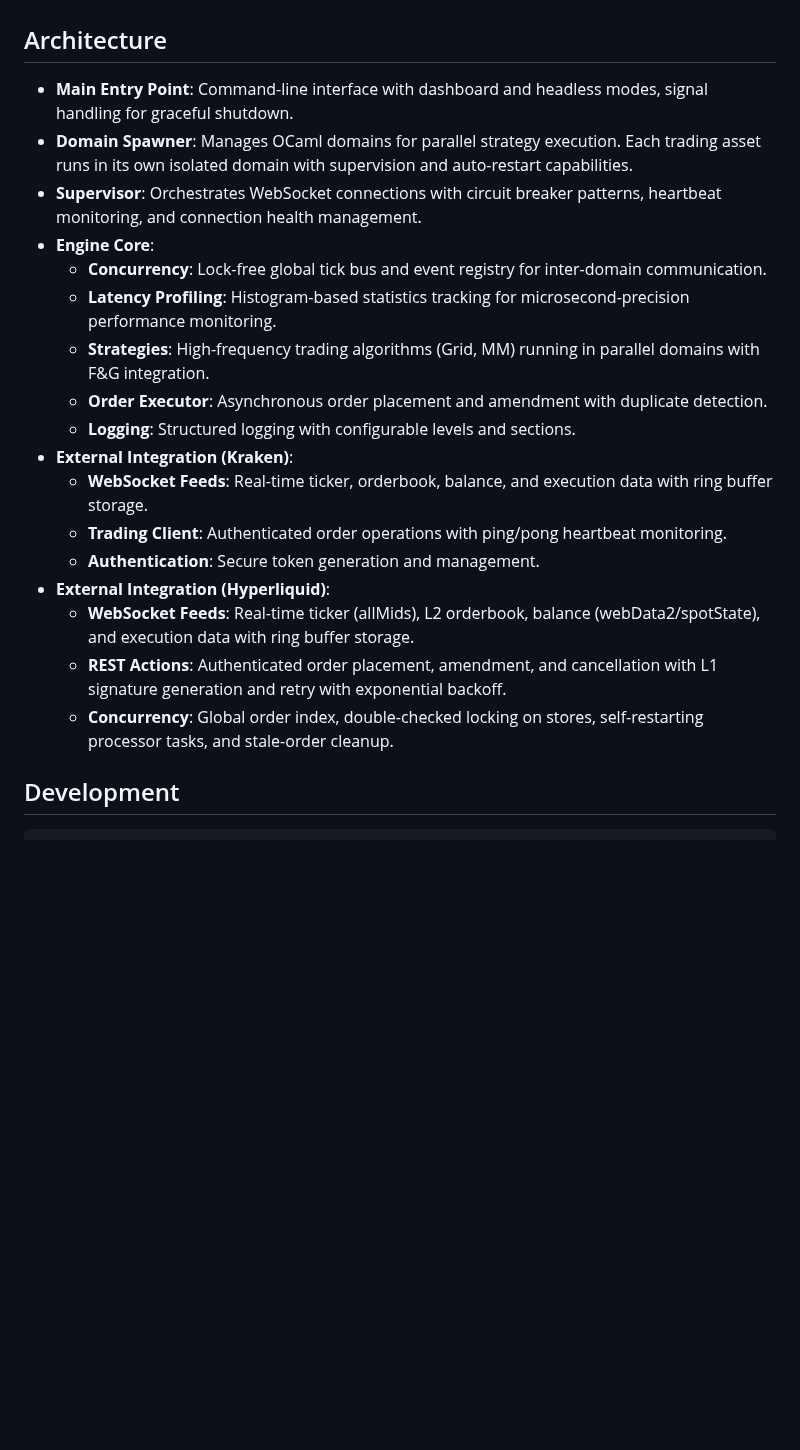
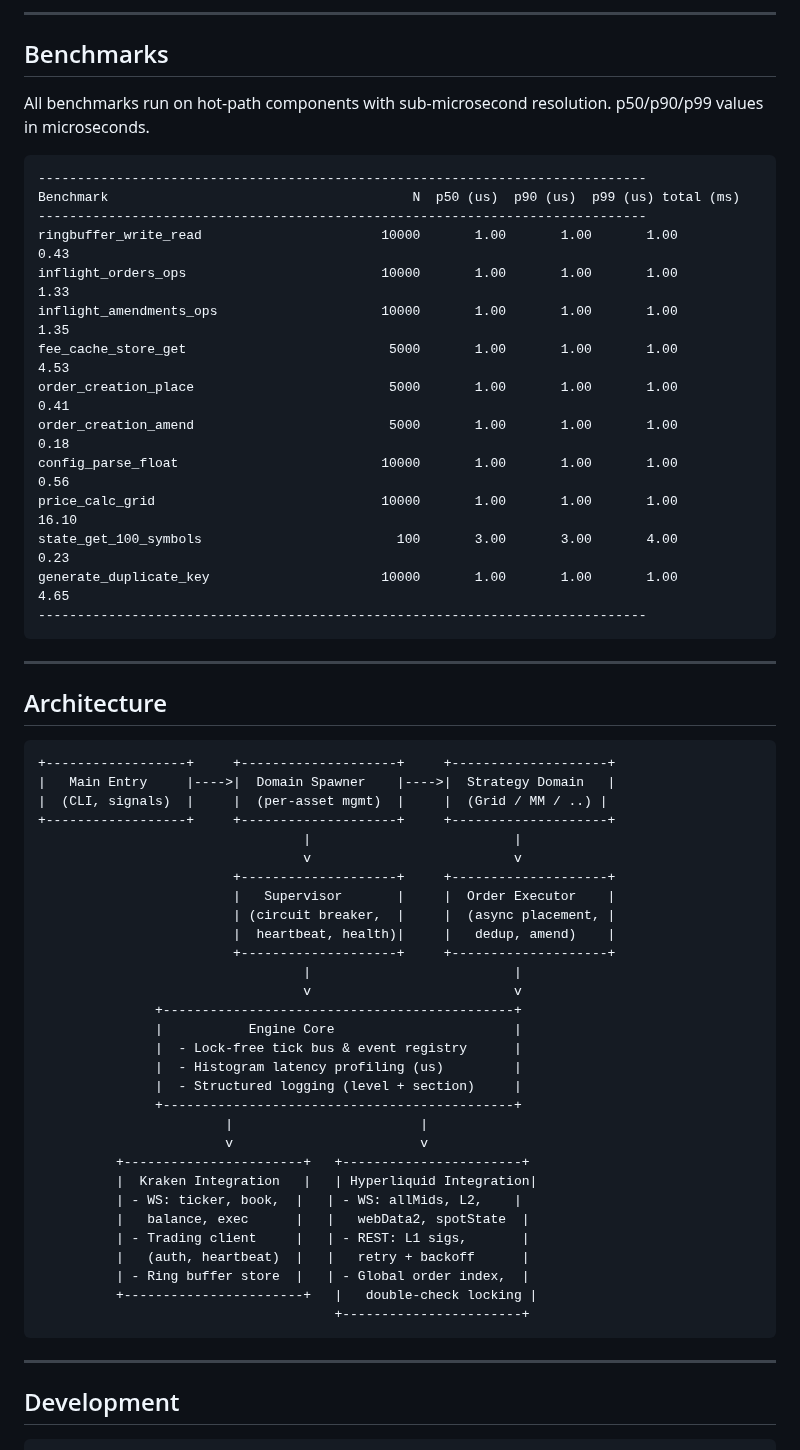
Before and after one commit to malciller/dio-domains, a Markdown page: README.md, the part around one of its changes. GitHub-like rendering; blank space fills up the shorter version.

````diff
--- a/README.md
+++ b/README.md
@@ -120,23 +192,65 @@ To handle this, the Grid strategy uses profit-gated accumulation. Most cycles se
+---
+
+## Benchmarks
+
+All benchmarks run on hot-path components with sub-microsecond
+resolution. p50/p90/p99 values in microseconds.
+
+```
+------------------------------------------------------------------------------
+Benchmark                                       N  p50 (us)  p90 (us)  p99 (us) total (ms)
+------------------------------------------------------------------------------
+ringbuffer_write_read                       10000       1.00       1.00       1.00       0.43
+inflight_orders_ops                         10000       1.00       1.00       1.00       1.33
+inflight_amendments_ops                     10000       1.00       1.00       1.00       1.35
+fee_cache_store_get                          5000       1.00       1.00       1.00       4.53
+order_creation_place                         5000       1.00       1.00       1.00       0.41
+order_creation_amend                         5000       1.00       1.00       1.00       0.18
+config_parse_float                          10000       1.00       1.00       1.00       0.56
+price_calc_grid                             10000       1.00       1.00       1.00      16.10
+state_get_100_symbols                         100       3.00       3.00       4.00       0.23
+generate_duplicate_key                      10000       1.00       1.00       1.00       4.65
+------------------------------------------------------------------------------
+```
+
+---
 
 ## Architecture
 
-- **Main Entry Point**: Command-line interface with dashboard and headless modes, signal handling for graceful shutdown.
-- **Domain Spawner**: Manages OCaml domains for parallel strategy execution. Each trading asset runs in its own isolated domain with supervision and auto-restart capabilities.
-- **Supervisor**: Orchestrates WebSocket connections with circuit breaker patterns, heartbeat monitoring, and connection health management.
-- **Engine Core**:
-  - **Concurrency**: Lock-free global tick bus and event registry for inter-domain communication.
-  - **Latency Profiling**: Histogram-based statistics tracking for microsecond-precision performance monitoring.
-  - **Strategies**: High-frequency trading algorithms (Grid, MM) running in parallel domains with F&G integration.
-  - **Order Executor**: Asynchronous order placement and amendment with duplicate detection.
-  - **Logging**: Structured logging with configurable levels and sections.
-- **External Integration (Kraken)**:
-  - **WebSocket Feeds**: Real-time ticker, orderbook, balance, and execution data with ring buffer storage.
-  - **Trading Client**: Authenticated order operations with ping/pong heartbeat monitoring.
-  - **Authentication**: Secure token generation and management.
-- **External Integration (Hyperliquid)**:
-  - **WebSocket Feeds**: Real-time ticker (allMids), L2 orderbook, balance (webData2/spotState), and execution data with ring buffer storage.
-  - **REST Actions**: Authenticated order placement, amendment, and cancellation with L1 signature generation and retry with exponential backoff.
-  - **Concurrency**: Global order index, double-checked locking on stores, self-restarting processor tasks, and stale-order cleanup.
+```
++------------------+     +--------------------+     +--------------------+
+|   Main Entry     |---->|  Domain Spawner    |---->|  Strategy Domain   |
+|  (CLI, signals)  |     |  (per-asset mgmt)  |     |  (Grid / MM / ..) |
++------------------+     +--------------------+     +--------------------+
+                                  |                          |
+                                  v                          v
+                         +--------------------+     +--------------------+
+                         |   Supervisor       |     |  Order Executor    |
+                         | (circuit breaker,  |     |  (async placement, |
+                         |  heartbeat, health)|     |   dedup, amend)    |
+                         +--------------------+     +--------------------+
+                                  |                          |
+                                  v                          v
+               +---------------------------------------------+
+               |           Engine Core                       |
+               |  - Lock-free tick bus & event registry      |
+               |  - Histogram latency profiling (us)         |
+               |  - Structured logging (level + section)     |
+               +---------------------------------------------+
+                        |                        |
+                        v                        v
+          +-----------------------+   +-----------------------+
+          |  Kraken Integration   |   | Hyperliquid Integration|
+          | - WS: ticker, book,  |   | - WS: allMids, L2,    |
+          |   balance, exec      |   |   webData2, spotState  |
+          | - Trading client     |   | - REST: L1 sigs,       |
+          |   (auth, heartbeat)  |   |   retry + backoff      |
+          | - Ring buffer store  |   | - Global order index,  |
+          +-----------------------+   |   double-check locking |
+                                      +-----------------------+
+```
+
+---
 
 ## Development
 
````
Also changed, not shown: other parts of README.md (+125 -34 lines).
